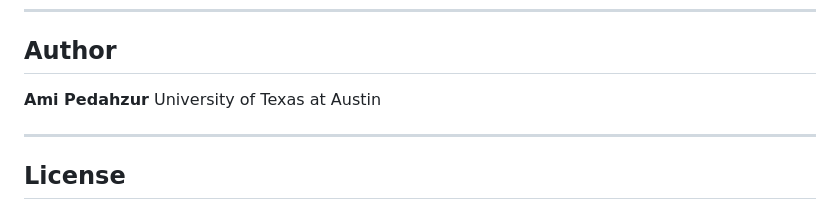
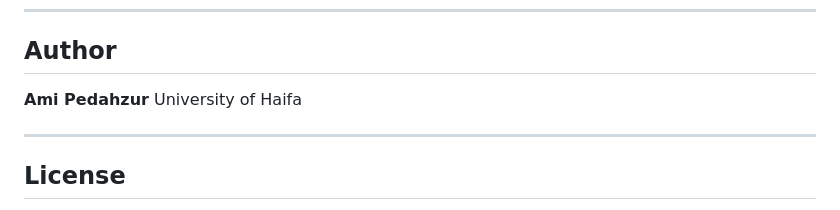
Before and after one commit to pedahzur/SOF-Israel, a Markdown page: README.md, the part around the change. Rendered like a GitHub page.

Commit message:
Update author affiliation from UT Austin to Haifa

```diff
--- a/README.md
+++ b/README.md
@@ -132,7 +132,7 @@ If you use these data in academic work, please cite the repository and the assoc
 ## Author
 
 **Ami Pedahzur**
-University of Texas at Austin
+University of Haifa
 
 ---
 
```
